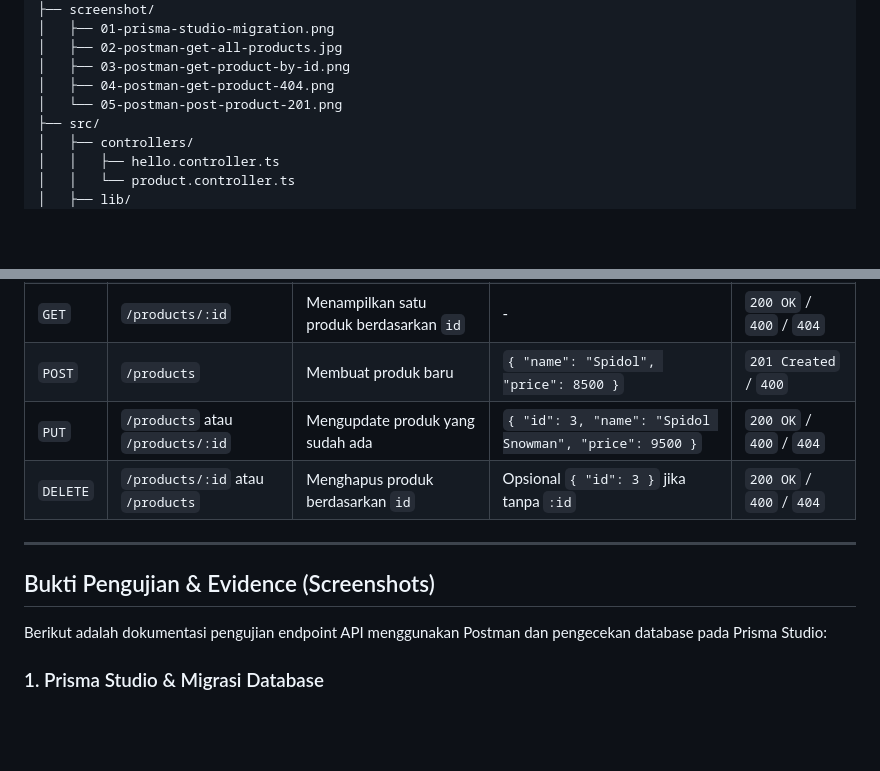
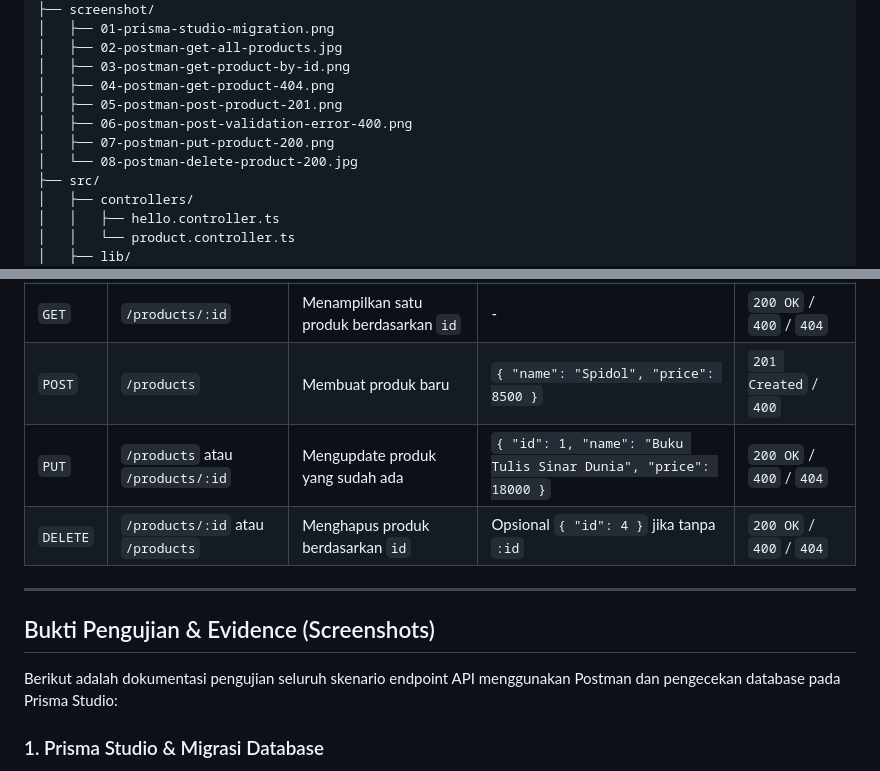
Before and after one commit to s4tr10/Pemweb-ExpressJS-and-Prisma, a Markdown page: README.md, 2 parts joined by grey strips. GitHub-like rendering; blank space fills up the shorter version.

Commit message:
chore(tugas-10): add validation, PUT, and DELETE test screenshots to README

```diff
--- a/README.md
+++ b/README.md
@@ -18,7 +18,10 @@ Repository untuk tugas mata kuliah Pemrograman Web:
 │   ├── 02-postman-get-all-products.jpg
 │   ├── 03-postman-get-product-by-id.png
 │   ├── 04-postman-get-product-404.png
-│   └── 05-postman-post-product-201.png
+│   ├── 05-postman-post-product-201.png
+│   ├── 06-postman-post-validation-error-400.png
+│   ├── 07-postman-put-product-200.png
+│   └── 08-postman-delete-product-200.jpg
 ├── src/
 │   ├── controllers/
 │   │   ├── hello.controller.ts
@@ -86,14 +89,14 @@ Repository untuk tugas mata kuliah Pemrograman Web:
 | `GET` | `/products` | Menampilkan seluruh data produk | - | `200 OK` |
 | `GET` | `/products/:id` | Menampilkan satu produk berdasarkan `id` | - | `200 OK` / `400` / `404` |
 | `POST` | `/products` | Membuat produk baru | `{ "name": "Spidol", "price": 8500 }` | `201 Created` / `400` |
-| `PUT` | `/products` atau `/products/:id` | Mengupdate produk yang sudah ada | `{ "id": 3, "name": "Spidol Snowman", "price": 9500 }` | `200 OK` / `400` / `404` |
-| `DELETE` | `/products/:id` atau `/products` | Menghapus produk berdasarkan `id` | Opsional `{ "id": 3 }` jika tanpa `:id` | `200 OK` / `400` / `404` |
+| `PUT` | `/products` atau `/products/:id` | Mengupdate produk yang sudah ada | `{ "id": 1, "name": "Buku Tulis Sinar Dunia", "price": 18000 }` | `200 OK` / `400` / `404` |
+| `DELETE` | `/products/:id` atau `/products` | Menghapus produk berdasarkan `id` | Opsional `{ "id": 4 }` jika tanpa `:id` | `200 OK` / `400` / `404` |
 
 ---
 
 ## Bukti Pengujian & Evidence (Screenshots)
 
-Berikut adalah dokumentasi pengujian endpoint API menggunakan Postman dan pengecekan database pada Prisma Studio:
+Berikut adalah dokumentasi pengujian seluruh skenario endpoint API menggunakan Postman dan pengecekan database pada Prisma Studio:
 
 ### 1. Prisma Studio & Migrasi Database
 Riwayat migrasi yang tercatat pada tabel `_prisma_migrations` (`20261105153250_init_product`):
```
Also changed, not shown: other parts of README.md (+12 -0 lines), screenshot/06-postman-post-validation-error-400.png (added), screenshot/07-postman-put-product-200.png (added), screenshot/08-postman-delete-product-200.jpg (added).
